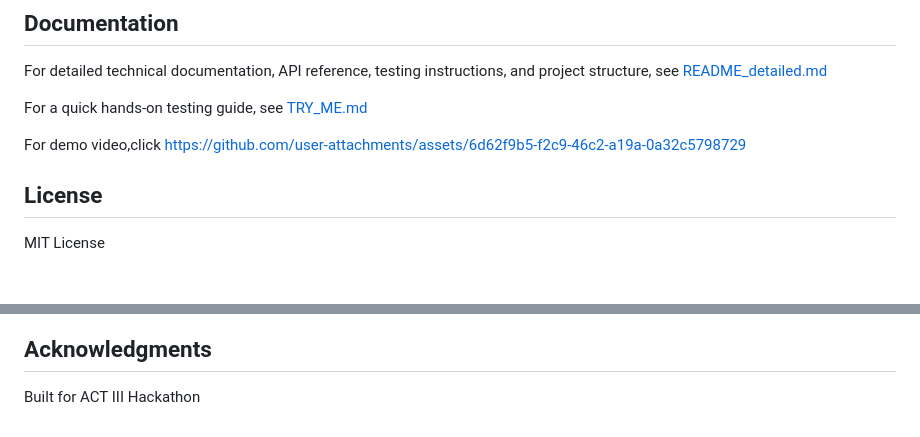
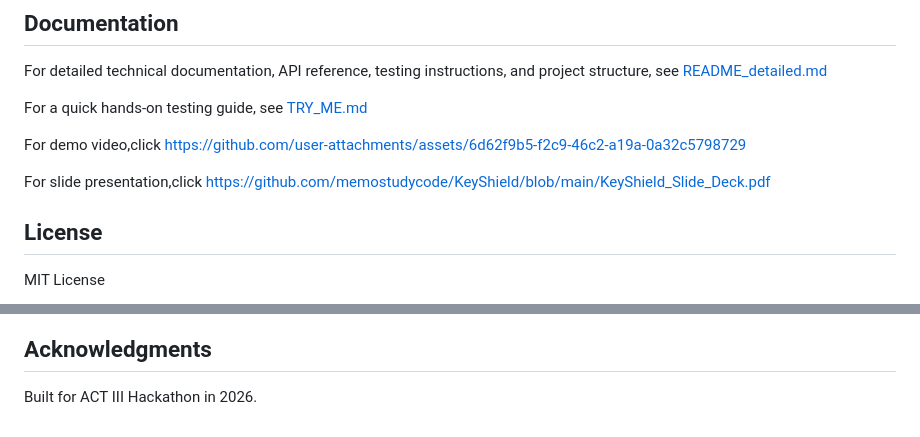
Before and after one commit to memostudycode/KeyShield, a Markdown page: README.md, 2 parts joined by grey strips. Rendered like a GitHub page; blank space fills up the shorter version.

```diff
--- a/README.md
+++ b/README.md
@@ -208,6 +208,10 @@ For a quick hands-on testing guide, see [TRY_ME.md](TRY_ME.md)
 
 For demo video,click https://github.com/user-attachments/assets/6d62f9b5-f2c9-46c2-a19a-0a32c5798729
 
+
+For slide presentation,click
+https://github.com/memostudycode/KeyShield/blob/main/KeyShield_Slide_Deck.pdf
+
 ## License
 
 MIT License
@@ -220,4 +224,4 @@ I finished it with my agents team.
 
 ## Acknowledgments
 
-Built for ACT III Hackathon
+Built for ACT III Hackathon in 2026.
```
